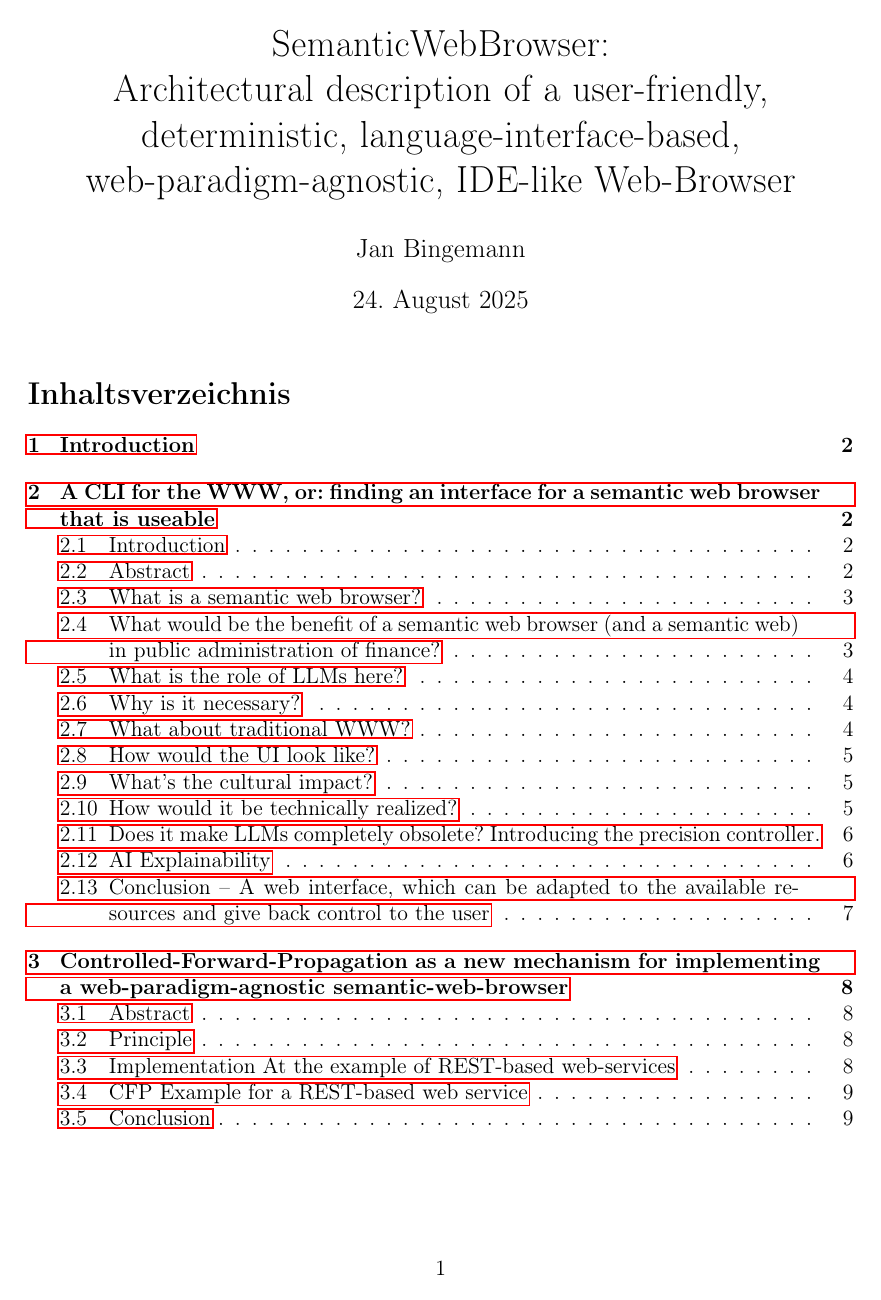
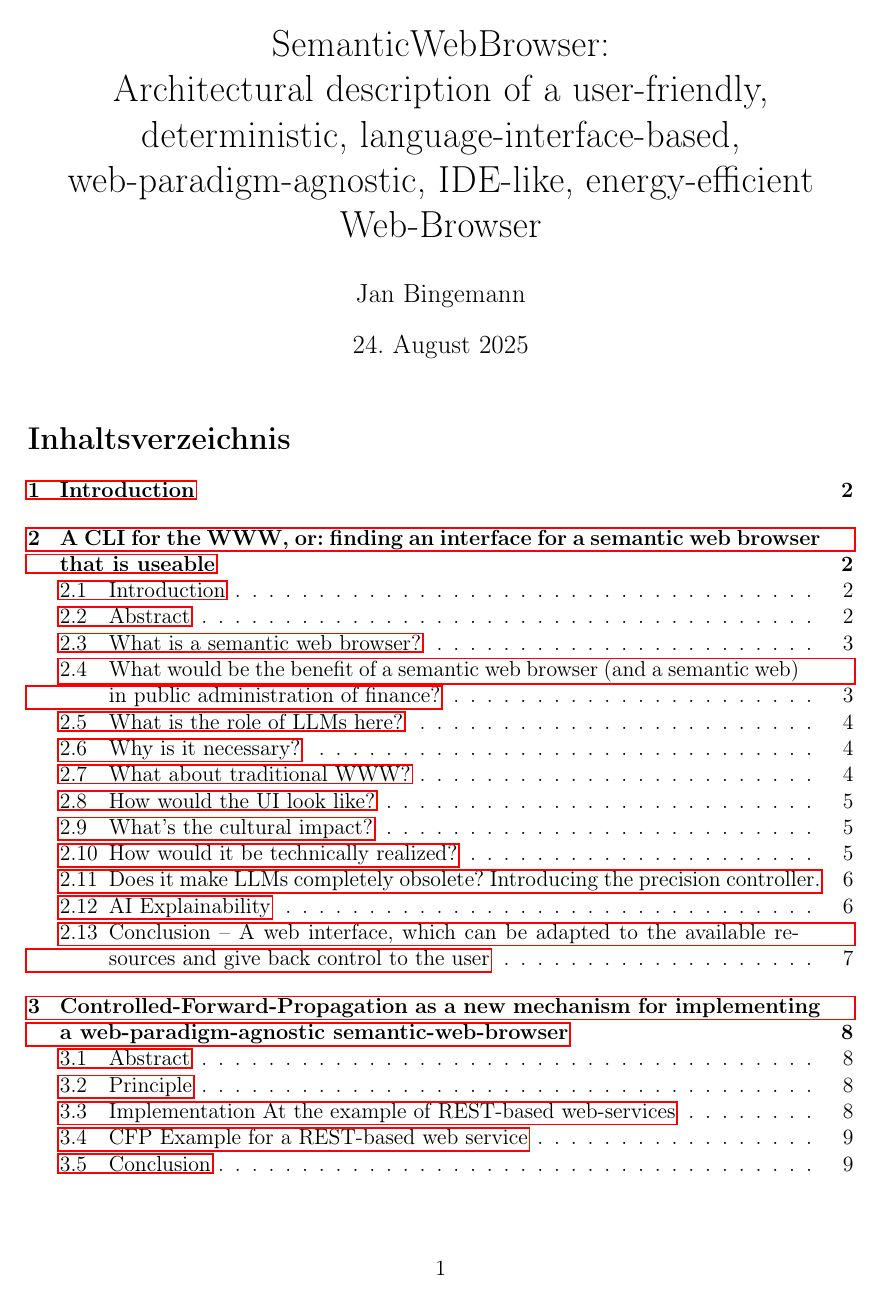
Before and after one commit to bluebbberry/SemanticWebBrowser-Description, a LaTeX document (main.tex): page 1 of 10. Compiled offline with pdfLaTeX.

Commit message:
feat: change title

```diff
--- a/main.tex
+++ b/main.tex
@@ -23,7 +23,7 @@
 \fancyfoot[C]{\thepage}
 
 % Document information
-\title{SemanticWebBrowser:\\Architectural description of a user-friendly, deterministic, language-interface-based, web-paradigm-agnostic, IDE-like Web-Browser}
+\title{SemanticWebBrowser:\\Architectural description of a user-friendly, deterministic, language-interface-based, web-paradigm-agnostic, IDE-like, energy-efficient Web-Browser}
 \author{Jan Bingemann}
 \date{\today}
 
```
